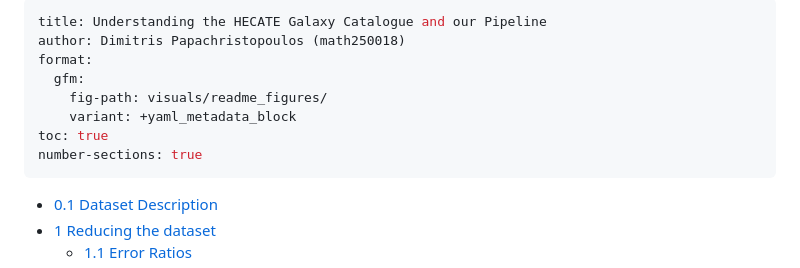
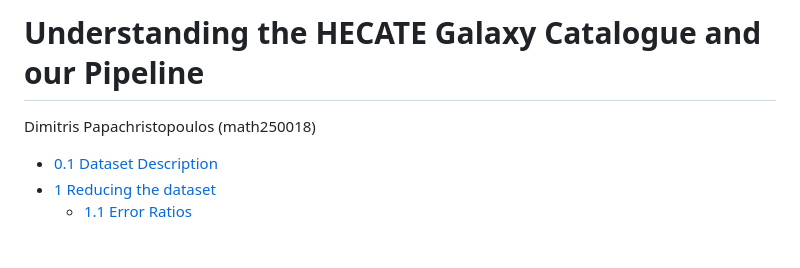
Before and after one commit to dim-papach/AI-Handson-Assigments, a Markdown page: hw1/README.md, the part around the change. Rendered like a GitHub page; blank space fills up the shorter version.

Commit message:
yamlblcok

```diff
--- a/hw1/README.md
+++ b/hw1/README.md
@@ -1,14 +1,5 @@
----
-title: Understanding the HECATE Galaxy Catalogue and our Pipeline
-author: Dimitris Papachristopoulos (math250018)
-format:
-  gfm:
-    fig-path: visuals/readme_figures/
-    variant: +yaml_metadata_block
-toc: true
-number-sections: true
----
-
+# Understanding the HECATE Galaxy Catalogue and our Pipeline
+Dimitris Papachristopoulos (math250018)
 
 - [<span class="toc-section-number">0.1</span> Dataset
   Description](#dataset-description)
```
